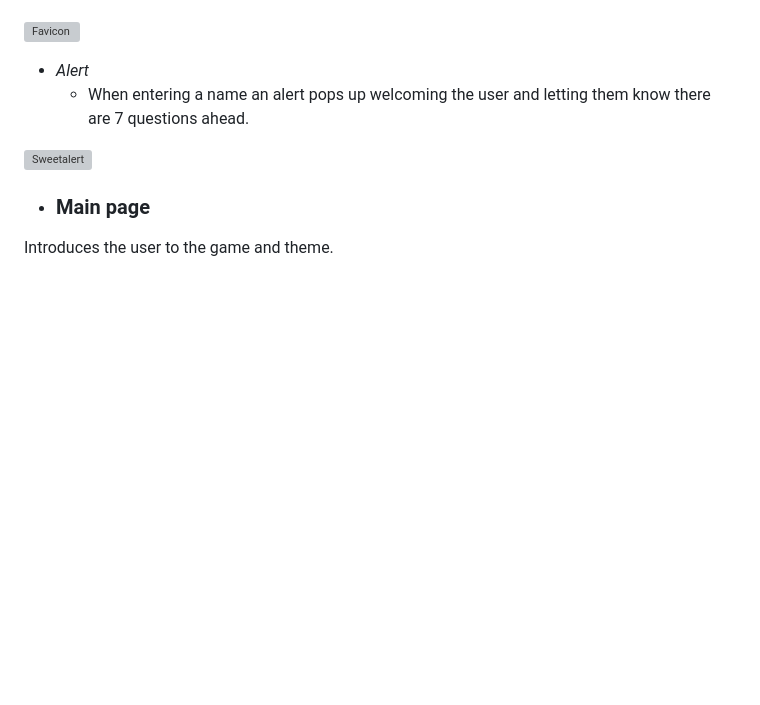
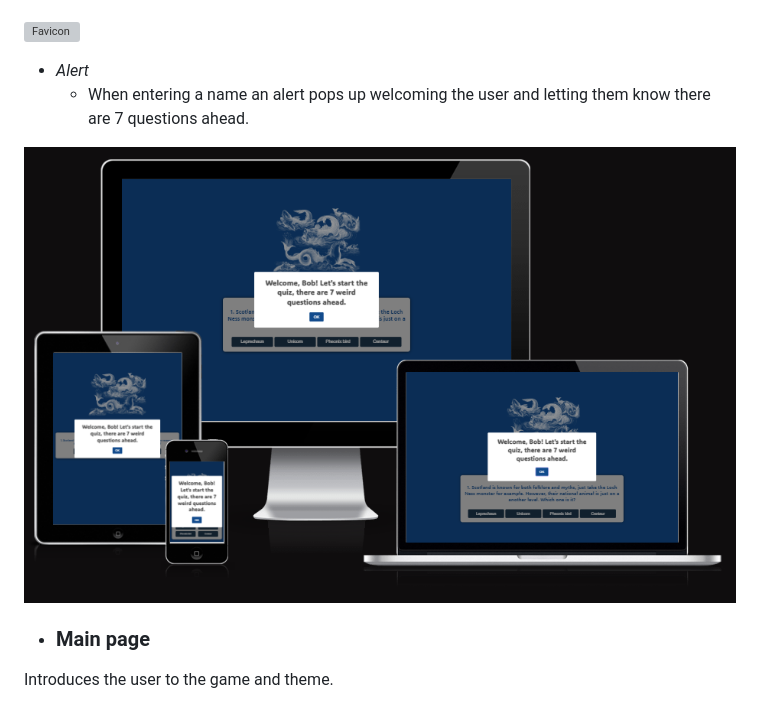
Before and after one commit to CryptikEd/Weird-Factz-Quiz-, a Markdown page: README.md, the part around the change. Rendered like a GitHub page; blank space fills up the shorter version; grey boxes are pictures that could not be loaded.

```diff
--- a/README.md
+++ b/README.md
@@ -139,7 +139,7 @@ The quiz game contains of a main landing page, a enter name page, quiz pages and
 - *Alert*
   - When entering a name an alert pops up welcoming the user and letting them know there are 7 questions ahead.
 
-![Sweetalert](assets/images/snapshotscfb/navigationbar.png)
+![Sweetalert](assets/docs/testingimages/sweetalert.png)
 
 -  ### Main page
 
```
